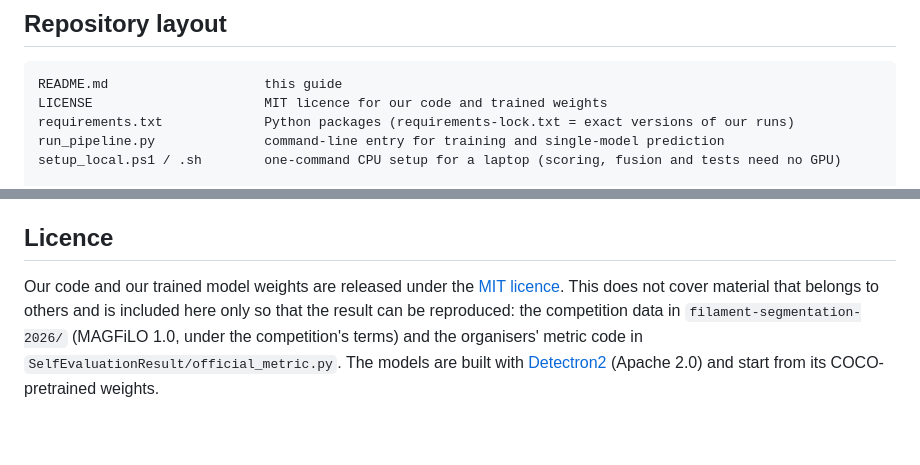
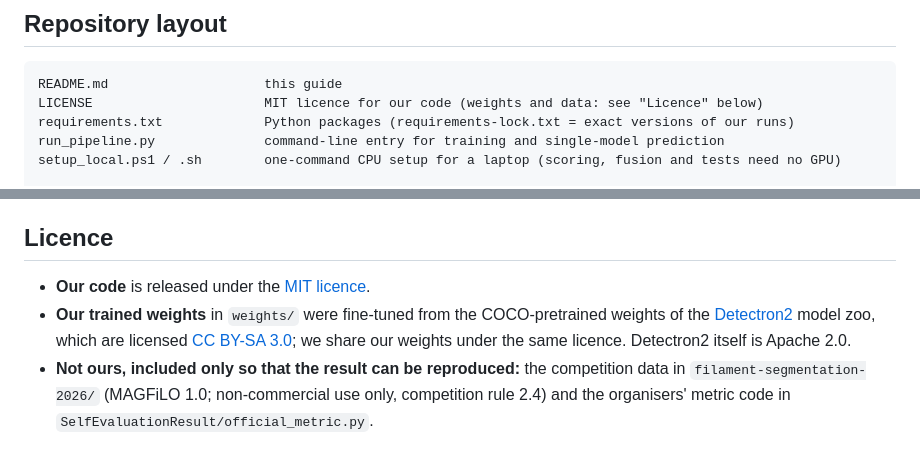
Before and after one commit to amiruliman592/Kaggle-Competition-, a Markdown page: README.md, 2 parts joined by grey strips. Rendered like a GitHub page.

Commit message:
Kimee: official Kaggle rules recorded in HANDOVER; licence section corrected (weights CC BY-SA 3.0)
Co-Authored-By: Claude <noreply@anthropic.com>

````diff
--- a/README.md
+++ b/README.md
@@ -120,7 +120,7 @@ below about 0.010 PQ are noise, so only larger gains were kept. All numbers are
 
 ```
 README.md                    this guide
-LICENSE                      MIT licence for our code and trained weights
+LICENSE                      MIT licence for our code (weights and data: see "Licence" below)
 requirements.txt             Python packages (requirements-lock.txt = exact versions of our runs)
 run_pipeline.py              command-line entry for training and single-model prediction
 setup_local.ps1 / .sh        one-command CPU setup for a laptop (scoring, fusion and tests need no GPU)
@@ -163,8 +163,11 @@ final model.
 
 ## Licence
 
-Our code and our trained model weights are released under the [MIT licence](LICENSE). This does not cover material
-that belongs to others and is included here only so that the result can be reproduced:
-the competition data in `filament-segmentation-2026/` (MAGFiLO 1.0, under the competition's terms) and the
-organisers' metric code in `SelfEvaluationResult/official_metric.py`. The models are built with
-[Detectron2](https://github.com/facebookresearch/detectron2) (Apache 2.0) and start from its COCO-pretrained weights.
+- **Our code** is released under the [MIT licence](LICENSE).
+- **Our trained weights** in `weights/` were fine-tuned from the COCO-pretrained weights of the
+  [Detectron2](https://github.com/facebookresearch/detectron2) model zoo, which are licensed
+  [CC BY-SA 3.0](https://creativecommons.org/licenses/by-sa/3.0/); we share our weights under the same licence.
+  Detectron2 itself is Apache 2.0.
+- **Not ours, included only so that the result can be reproduced:** the competition data in
+  `filament-segmentation-2026/` (MAGFiLO 1.0; non-commercial use only, competition rule 2.4) and the organisers'
+  metric code in `SelfEvaluationResult/official_metric.py`.
````
Also changed, not shown: docs/HANDOVER.md (+24 -4 lines).
